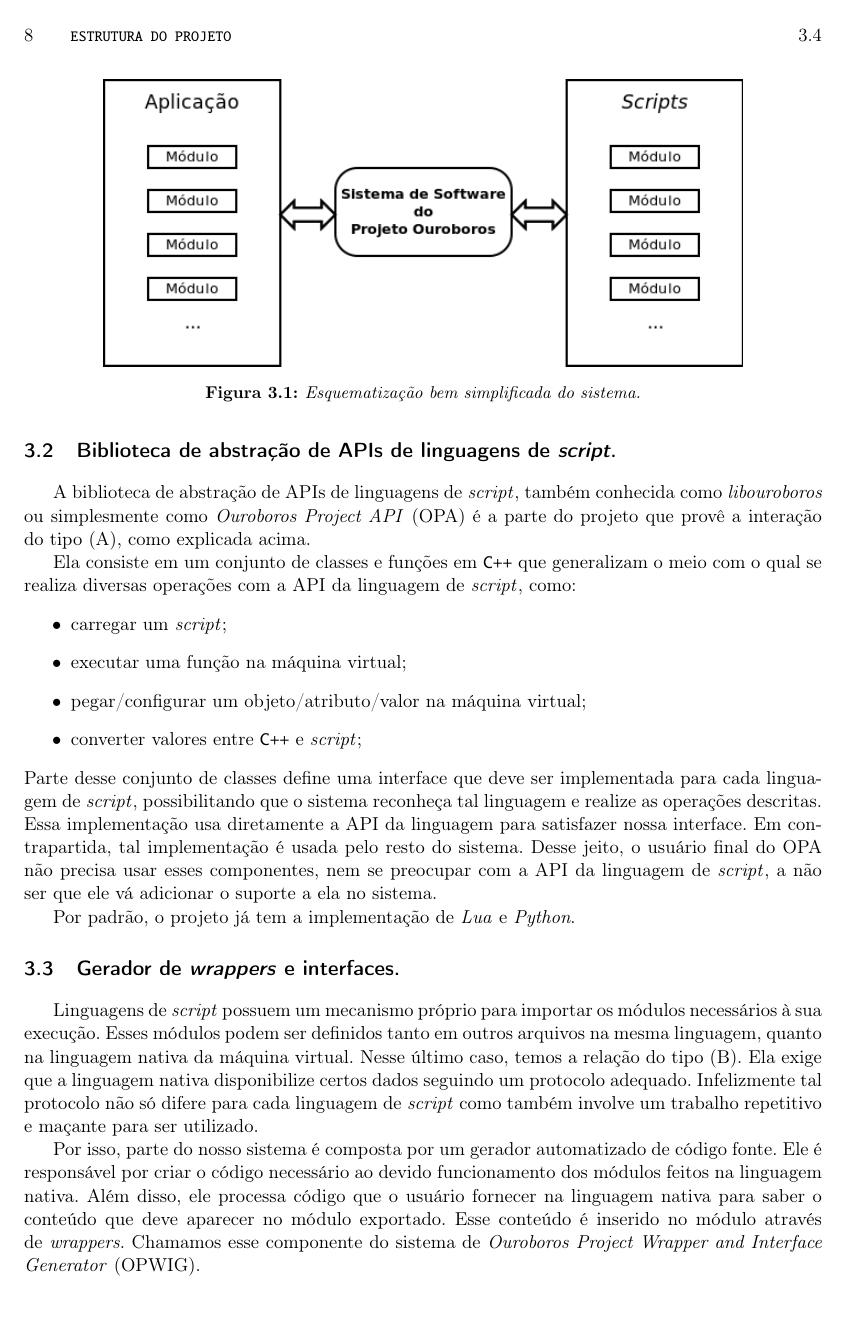
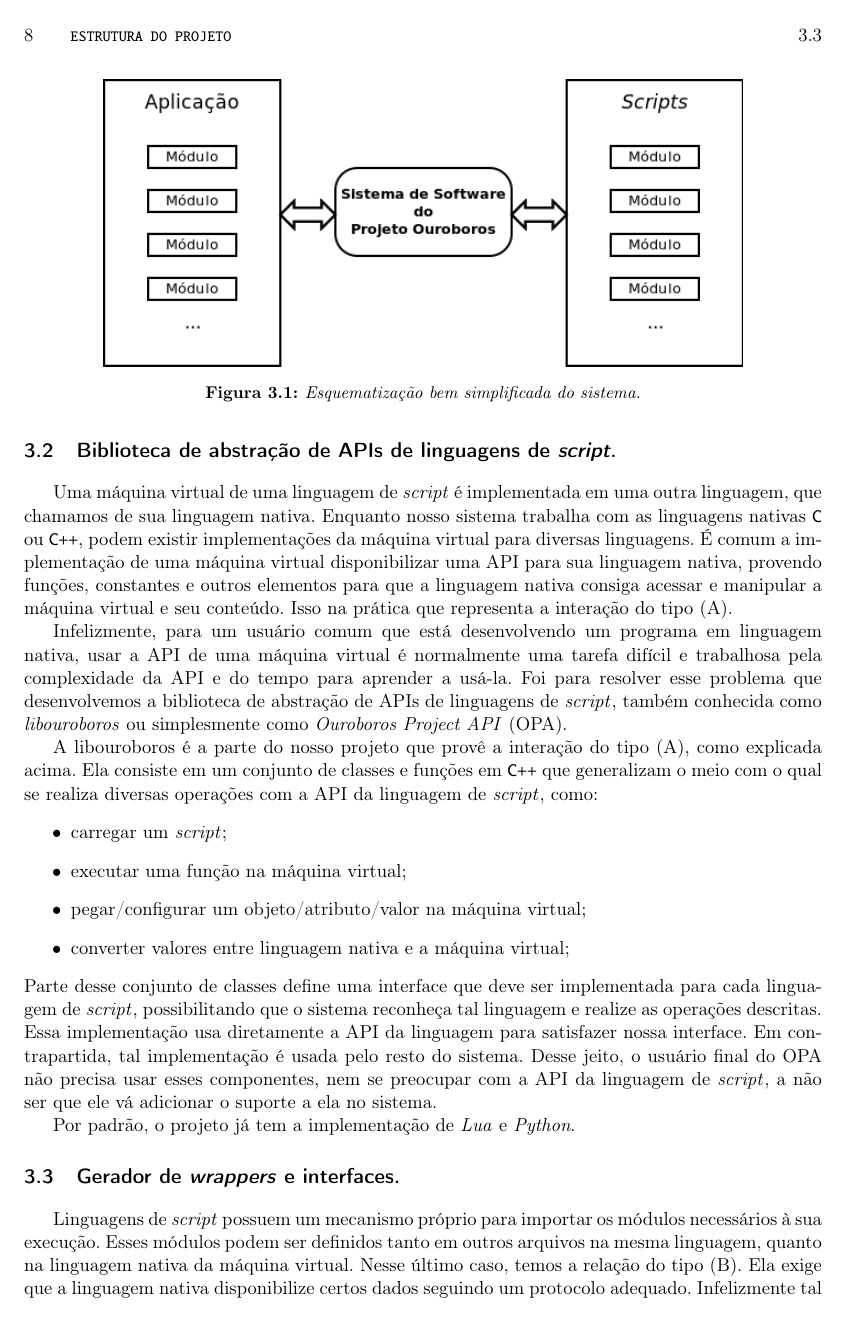
Before and after one commit to Kazuo256/ouroboros-monograph, a LaTeX book (monografia.tex, which reads cap-estrutura.tex): page 16 of 39. Compiled offline with pdfLaTeX.

Commit message:
corrigi alguns dos pontos que o Wil notou em comentarios

```diff
--- a/cap-estrutura.tex
+++ b/cap-estrutura.tex
@@ -74,19 +74,31 @@
   \section{Biblioteca de abstração de APIs de linguagens de \emph{script}.}
   \label{sec:estrutura:opa}
 
-  %TODO: Explicar mais sobre a ideia geral da relação do tipo (A)
+  Uma máquina virtual de uma linguagem de \script{} é implementada em uma outra
+  linguagem, que chamamos de sua linguagem nativa. Enquanto nosso sistema trabalha
+  com as linguagens nativas \C{} ou \CXX{}, podem existir implementações da máquina
+  virtual para diversas linguagens. É comum a implementação de uma máquina virtual
+  disponibilizar uma API para sua linguagem nativa, provendo funções, constantes
+  e outros elementos para que a linguagem nativa consiga acessar e manipular a
+  máquina virtual e seu conteúdo. Isso na prática que representa a interação do
+  tipo (A).
 
-  A biblioteca de abstração de APIs de linguagens de \script{}, também conhecida como
-  \textit{libouroboros} ou simplesmente como \emph{Ouroboros Project API} (OPA) é
-  a parte do projeto que provê a interação do tipo (A), como explicada acima.
+  Infelizmente, para um usuário comum que está desenvolvendo um programa em
+  linguagem nativa, usar a API de uma máquina virtual é normalmente uma tarefa
+  difícil e trabalhosa pela complexidade da API e do tempo para aprender a
+  usá-la. Foi para resolver esse problema que desenvolvemos a biblioteca de
+  abstração de APIs de linguagens de \script{}, também conhecida como
+  \textit{libouroboros} ou simplesmente como \emph{Ouroboros Project API} (OPA).
 
-  Ela consiste em um conjunto de classes e funções em \CXX{} que generalizam o meio
-  com o qual se realiza diversas operações com a API da linguagem de \script{}, como:
+  A libouroboros é a parte do nosso projeto que provê a interação do tipo (A),
+  como explicada acima. Ela consiste em um conjunto de classes e funções em
+  \CXX{} que generalizam o meio com o qual se realiza diversas operações com
+  a API da linguagem de \script{}, como:
   \begin{itemize}
     \item carregar um \script{};
     \item executar uma função na máquina virtual;
     \item pegar/configurar um objeto/atributo/valor na máquina virtual;
-    \item converter valores entre \CXX{} e \script{};
+    \item converter valores entre linguagem nativa e a máquina virtual;
   \end{itemize}
   Parte desse conjunto de classes define uma interface que deve ser implementada para
   cada linguagem de \script{}, possibilitando que o sistema reconheça tal linguagem e
```
Also changed, not shown: cap-atividades.tex (+30 -11 lines), monografia.tex (+1 -0 lines).
